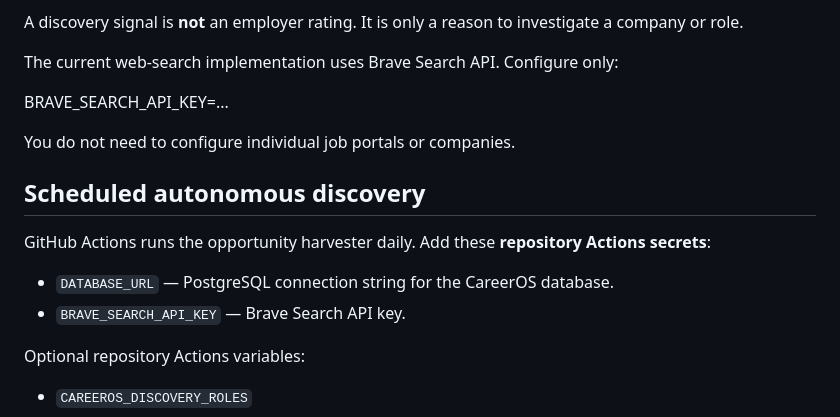
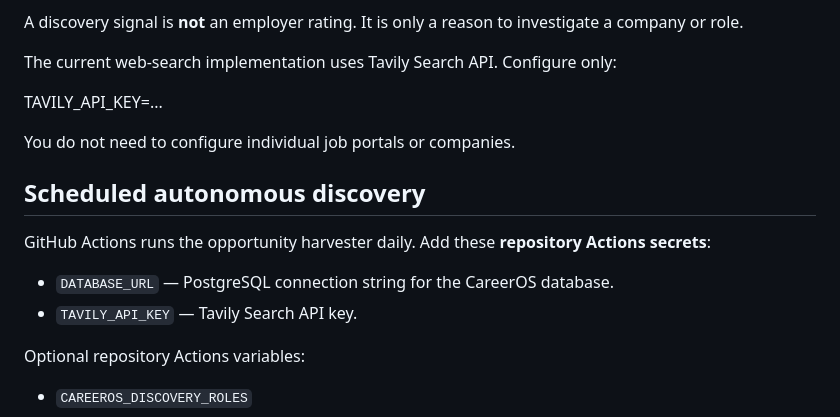
Before and after one commit to jeevanragula/career-os, a Markdown page: README.md, the part around the change. Drawn GitHub-style.

Commit message:
document Tavily search configuration

```diff
--- a/README.md
+++ b/README.md
@@ -169,9 +169,9 @@ The discovery flow is:
 
 A discovery signal is **not** an employer rating. It is only a reason to investigate a company or role.
 
-The current web-search implementation uses Brave Search API. Configure only:
+The current web-search implementation uses Tavily Search API. Configure only:
 
-BRAVE_SEARCH_API_KEY=...
+TAVILY_API_KEY=...
 
 You do not need to configure individual job portals or companies.
 
@@ -181,7 +181,7 @@ You do not need to configure individual job portals or companies.
 GitHub Actions runs the opportunity harvester daily. Add these **repository Actions secrets**:
 
 - `DATABASE_URL` — PostgreSQL connection string for the CareerOS database.
-- `BRAVE_SEARCH_API_KEY` — Brave Search API key.
+- `TAVILY_API_KEY` — Tavily Search API key.
 
 Optional repository Actions variables:
 
```
